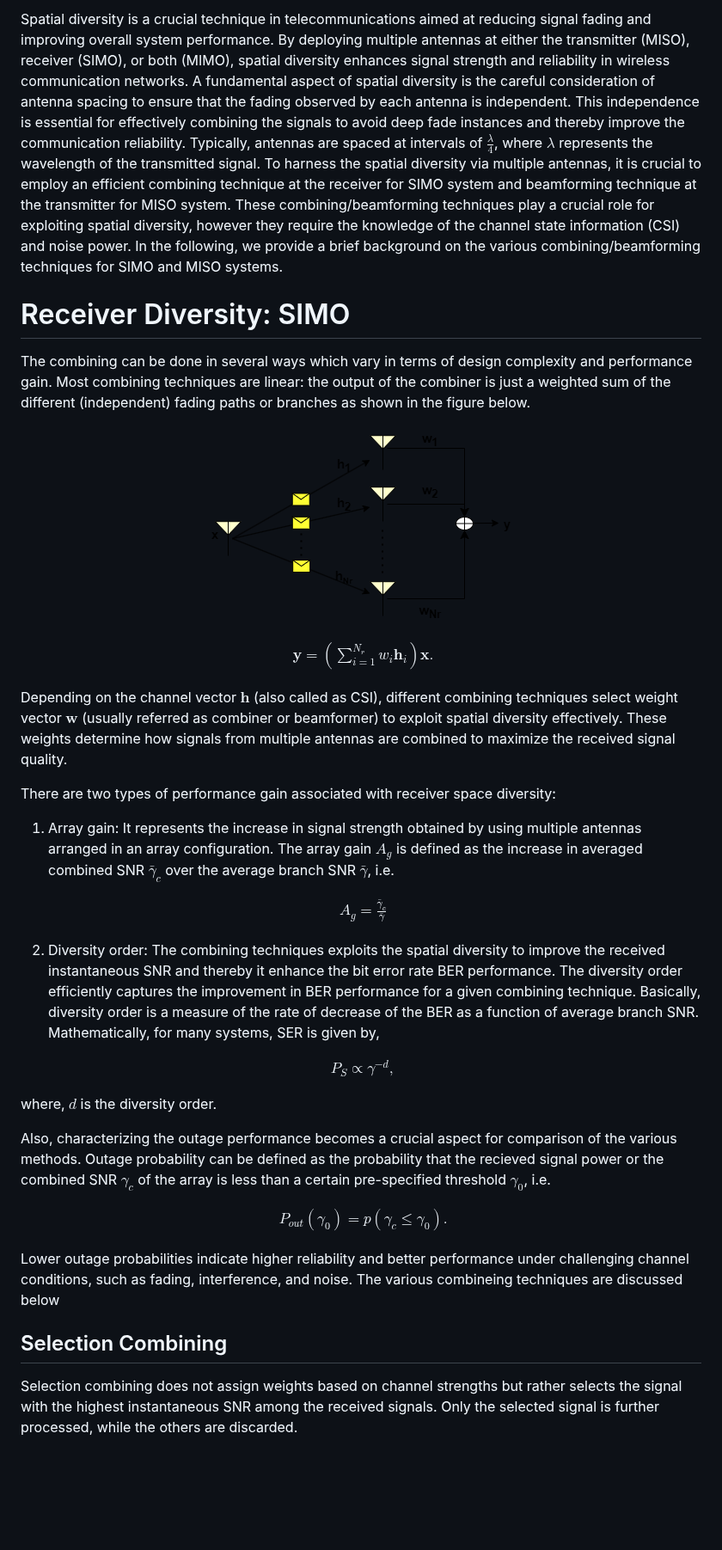
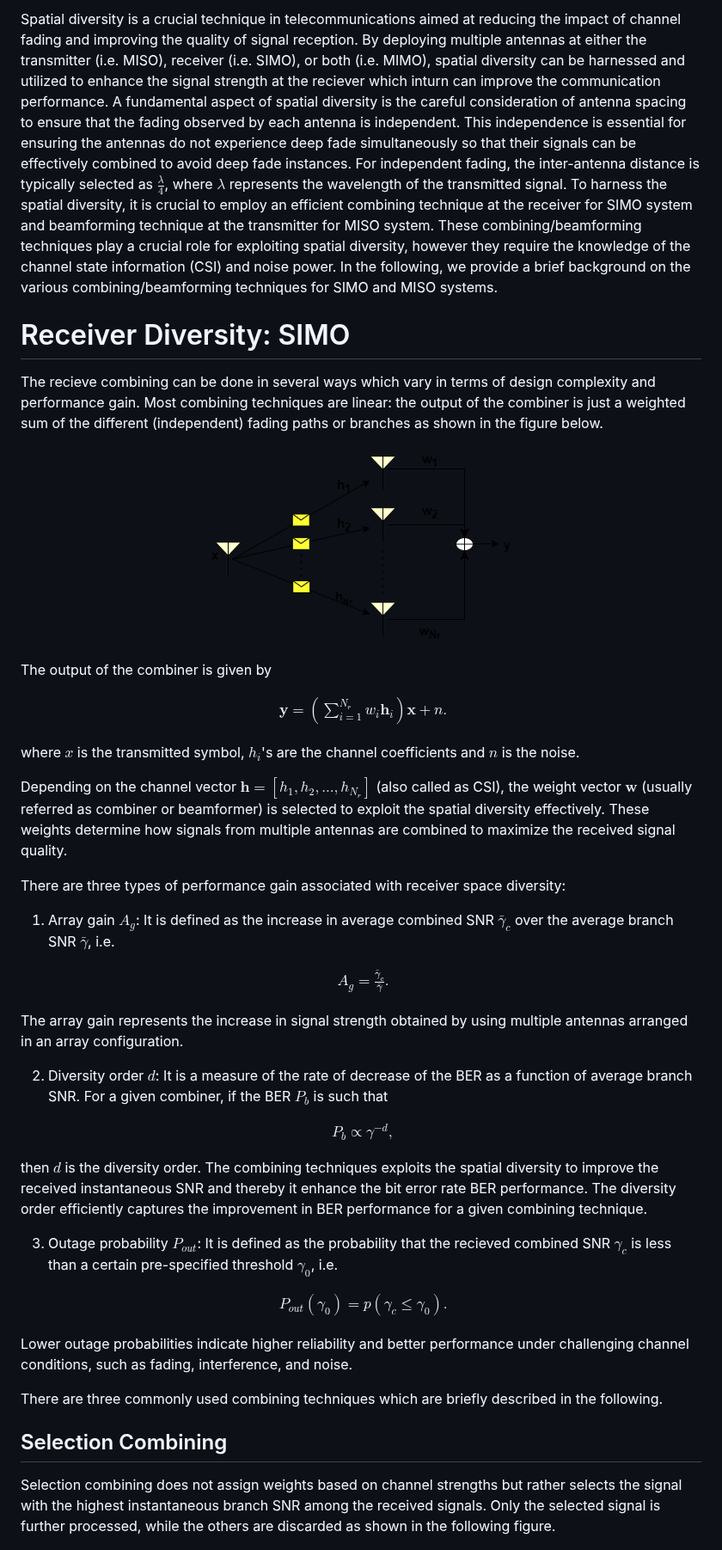
Before and after one commit to virtual-labs/exp-spatial-diversity-iiith, a Markdown page: experiment/theory.md, the part around one of its changes. Shown at 86% size. Rendered like a GitHub page; blank space fills up the shorter version.

```diff
--- a/experiment/theory.md
+++ b/experiment/theory.md
@@ -1,42 +1,48 @@
-Spatial diversity is a crucial technique in telecommunications aimed at reducing signal fading and improving overall system performance. By deploying multiple antennas at either the transmitter (MISO), receiver (SIMO), or both (MIMO), spatial diversity enhances signal strength and reliability in wireless communication networks. A fundamental aspect of spatial diversity is the careful consideration of antenna spacing to ensure that the fading observed by each antenna is independent. This independence is essential for effectively combining the signals to avoid deep fade instances and thereby improve the communication reliability. Typically, antennas are spaced at intervals of $\frac{\lambda}{4}$, where $\lambda$ represents the wavelength of the transmitted signal. To harness the  spatial diversity via multiple antennas, it is crucial to employ an efficient combining technique at the receiver for SIMO system and beamforming technique at the transmitter for MISO system. These combining/beamforming techniques play a crucial role for exploiting spatial diversity, however they require the knowledge of the channel state information (CSI) and noise power. In the following, we provide a brief background on the various combining/beamforming techniques for SIMO and MISO systems.
+Spatial diversity is a crucial technique in telecommunications aimed at reducing the impact of channel fading and improving the quality of signal reception. By deploying multiple antennas at either the transmitter (i.e. MISO), receiver (i.e. SIMO), or both (i.e. MIMO), spatial diversity can be harnessed and utilized to enhance the signal strength  at the reciever which inturn can improve the communication performance. A fundamental aspect of spatial diversity is the careful consideration of antenna spacing to ensure that the fading observed by each antenna is independent. This independence is essential for ensuring the antennas do not experience deep fade simultaneously so that their signals can be effectively combined to avoid deep fade instances. For independent fading, the inter-antenna distance is typically selected as $\frac{\lambda}{4}$, where $\lambda$ represents the wavelength of the transmitted signal. To harness the  spatial diversity, it is crucial to employ an efficient combining technique at the receiver for SIMO system and beamforming technique at the transmitter for MISO system. These combining/beamforming techniques play a crucial role for exploiting spatial diversity, however they require the knowledge of the channel state information (CSI) and noise power. In the following, we provide a brief background on the various combining/beamforming techniques for SIMO and MISO systems.
 
 # Receiver Diversity: SIMO
-The combining can be done in several ways which vary in terms of design complexity and  performance gain. Most combining techniques are linear: the output of the combiner is just a weighted sum of the different (independent) fading paths or branches as shown in the figure below.
+The recieve combining can be done in several ways which vary in terms of design complexity and  performance gain. Most combining techniques are linear: the output of the combiner is just a weighted sum of the different (independent) fading paths or branches as shown in the figure below.
 
 <p align="center">
 <img src="./images/Exp5.png">
 </p>
 
+The output of the combiner is given by
+
 $$
 \begin{aligned}
-   \mathbf{y} = \left(\sum_{i=1}^{N_r} w_i \mathbf{h}_i\right) \mathbf{x}.
+   \mathbf{y} = \left(\sum_{i=1}^{N_r} w_i \mathbf{h}_i\right) \mathbf{x} + n.
 \end{aligned}
 $$
 
-Depending on the channel vector $\mathbf{h}$ (also called as CSI), different combining techniques select weight vector $\mathbf{w}$ (usually referred  as combiner or beamformer) to exploit spatial diversity effectively. These weights determine how signals from multiple antennas are combined to maximize the received signal quality.
+where $x$ is the transmitted symbol, $h_i$'s are the channel coefficients and $n$ is the noise.
 
-There are two types of performance gain associated with receiver space diversity:
+Depending on the channel vector $\mathbf{h} = [h_1,h_2,...,h_{N_r}]$ (also called as CSI), the weight vector $\mathbf{w}$ (usually referred  as combiner or beamformer) is selected to exploit the spatial diversity effectively. These weights determine how signals from multiple antennas are combined to maximize the received signal quality.
 
-1) Array gain: It represents the increase in signal strength obtained by using multiple antennas arranged in an array configuration. The array gain $A_g$ is defined as the increase in averaged combined SNR $\bar{\gamma}_c$ over the average branch SNR $\bar{\gamma}$, i.e.
+There are three types of performance gain associated with receiver space diversity:
+
+1) Array gain $A_g$: It is defined as the increase in average combined SNR $\bar{\gamma}_c$ over the average branch SNR $\bar{\gamma}$, i.e.
 
 $$
 \begin{aligned}
-   A_g = \frac{\bar{\gamma}_c}{\bar{\gamma}}
+   A_g = \frac{\bar{\gamma}_c}{\bar{\gamma}}.
 \end{aligned}
 $$
 
-2) Diversity order: The combining techniques exploits the spatial diversity to improve the received instantaneous SNR and thereby it enhance the bit error rate BER performance. The diversity order efficiently captures the improvement in BER performance for a given combining technique. Basically, diversity order  is a measure of the rate of decrease of the BER as a function of average branch SNR. Mathematically, for many systems, SER is given by,
+The array gain represents the increase in signal strength obtained by using multiple antennas arranged in an array configuration.
+
+2) Diversity order $d$: It is a measure of the rate of decrease of the BER as a function of average branch SNR. For a given combiner, if the BER $P_b$ is such that
 
 $$
 \begin{aligned}
-   P_S \propto \gamma^{-d},
+   P_b \propto \gamma^{-d},
 \end{aligned}
 $$
 
-where, $d$ is the diversity order.
+then $d$ is the diversity order. The combining techniques exploits the spatial diversity to improve the received instantaneous SNR and thereby it enhance the bit error rate BER performance. The diversity order efficiently captures the improvement in BER performance for a given combining technique.
 
 
-Also, characterizing the outage performance becomes a crucial aspect for comparison of the various methods. Outage probability can be defined as the probability that the recieved signal power or the combined SNR $\gamma_c$ of the array is less than a certain pre-specified threshold $\gamma_0$, i.e.
+3) Outage probability $P_{out}$: It is defined as the probability that the recieved combined SNR $\gamma_c$ is less than a certain pre-specified threshold $\gamma_0$, i.e.
 
 $$
 \begin{aligned}
@@ -44,10 +50,12 @@ $$
 \end{aligned}
 $$
 
-Lower outage probabilities indicate higher reliability and better performance under challenging channel conditions, such as fading, interference, and noise. The various combineing techniques are discussed below
+Lower outage probabilities indicate higher reliability and better performance under challenging channel conditions, such as fading, interference, and noise.
+
+There are three commonly used combining techniques which are briefly described in the following.
 
 ## Selection Combining
-Selection combining does not assign weights based on channel strengths but rather selects the signal with the highest instantaneous SNR among the received signals. Only the selected signal is further processed, while the others are discarded.
+Selection combining does not assign weights based on channel strengths but rather selects the signal with the highest instantaneous branch SNR among the received signals. Only the selected signal is further processed, while the others are discarded as shown in the following figure.
 
 <p align="center">
 <img src="./images/exp5_1.png">
```
Also changed, not shown: other parts of experiment/theory.md (+4 -4 lines).
